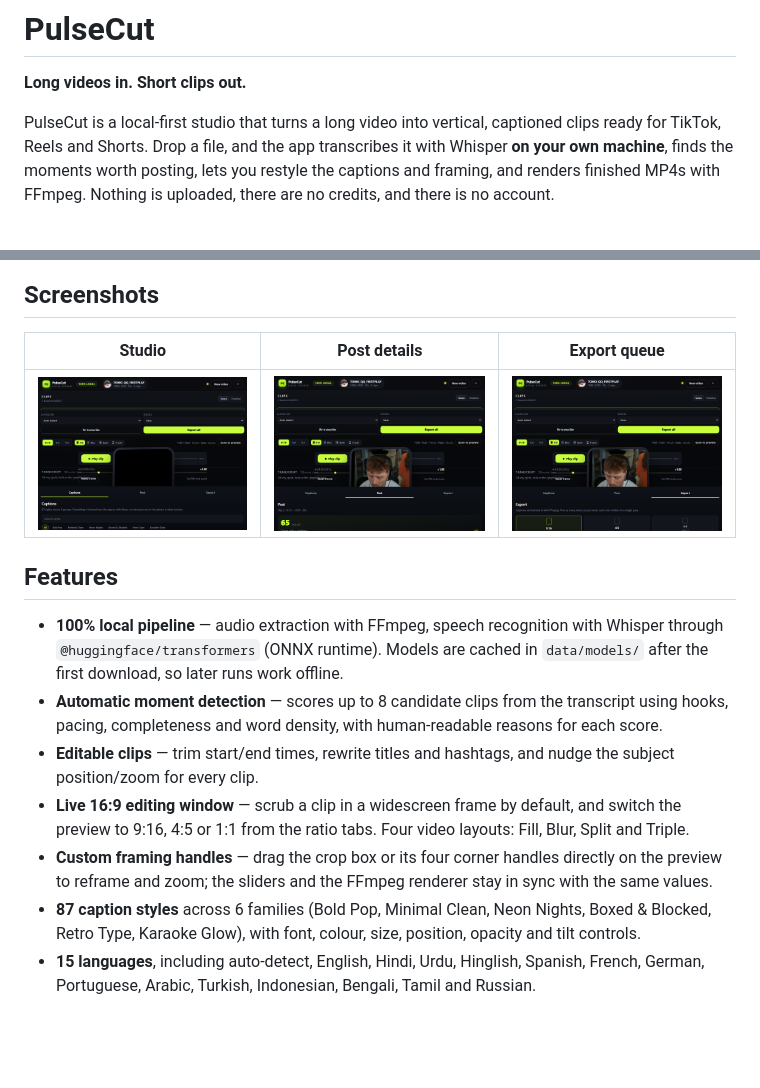
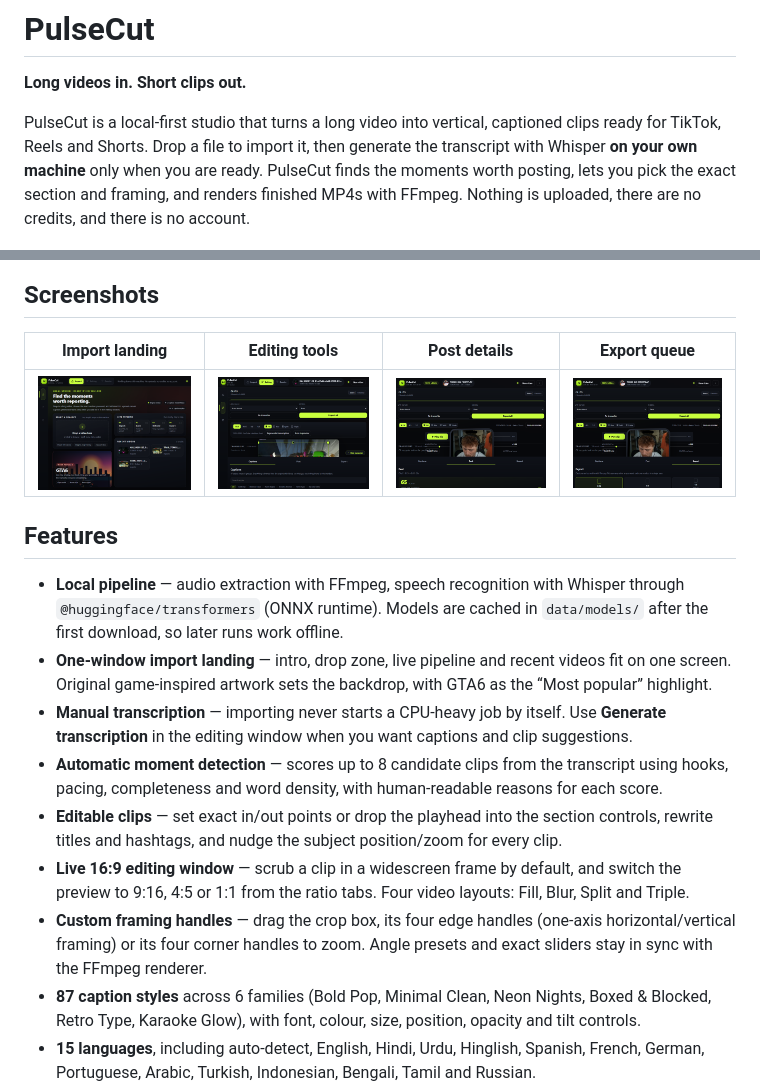
Before and after one commit to juxPapi/pulsecut, a Markdown page: README.md, 2 parts joined by grey strips. Rendered like a GitHub page; pictures changed too: screenshots/05-import-landing.png (added), screenshots/06-editing-tools.png (added); blank space fills up the shorter version.

Commit message:
Redesign import landing and add manual editing controls

```diff
--- a/README.md
+++ b/README.md
@@ -2,23 +2,25 @@
 
 **Long videos in. Short clips out.**
 
-PulseCut is a local-first studio that turns a long video into vertical, captioned clips ready for TikTok, Reels and Shorts. Drop a file, and the app transcribes it with Whisper **on your own machine**, finds the moments worth posting, lets you restyle the captions and framing, and renders finished MP4s with FFmpeg. Nothing is uploaded, there are no credits, and there is no account.
+PulseCut is a local-first studio that turns a long video into vertical, captioned clips ready for TikTok, Reels and Shorts. Drop a file to import it, then generate the transcript with Whisper **on your own machine** only when you are ready. PulseCut finds the moments worth posting, lets you pick the exact section and framing, and renders finished MP4s with FFmpeg. Nothing is uploaded, there are no credits, and there is no account.
 
 ![PulseCut import screen](screenshots/01-import-screen.png)
 
 ## Screenshots
 
-| Studio | Post details | Export queue |
-| --- | --- | --- |
-| ![Caption studio](screenshots/02-studio-captions.png) | ![Post panel](screenshots/03-post-details.png) | ![Export panel](screenshots/04-export-panel.png) |
+| Import landing | Editing tools | Post details | Export queue |
+| --- | --- | --- | --- |
+| ![Import landing](screenshots/05-import-landing.png) | ![Editing tools](screenshots/06-editing-tools.png) | ![Post panel](screenshots/03-post-details.png) | ![Export panel](screenshots/04-export-panel.png) |
 
 ## Features
 
-- **100% local pipeline** — audio extraction with FFmpeg, speech recognition with Whisper through `@huggingface/transformers` (ONNX runtime). Models are cached in `data/models/` after the first download, so later runs work offline.
+- **Local pipeline** — audio extraction with FFmpeg, speech recognition with Whisper through `@huggingface/transformers` (ONNX runtime). Models are cached in `data/models/` after the first download, so later runs work offline.
+- **One-window import landing** — intro, drop zone, live pipeline and recent videos fit on one screen. Original game-inspired artwork sets the backdrop, with GTA6 as the “Most popular” highlight.
+- **Manual transcription** — importing never starts a CPU-heavy job by itself. Use **Generate transcription** in the editing window when you want captions and clip suggestions.
 - **Automatic moment detection** — scores up to 8 candidate clips from the transcript using hooks, pacing, completeness and word density, with human-readable reasons for each score.
-- **Editable clips** — trim start/end times, rewrite titles and hashtags, and nudge the subject position/zoom for every clip.
+- **Editable clips** — set exact in/out points or drop the playhead into the section controls, rewrite titles and hashtags, and nudge the subject position/zoom for every clip.
 - **Live 16:9 editing window** — scrub a clip in a widescreen frame by default, and switch the preview to 9:16, 4:5 or 1:1 from the ratio tabs. Four video layouts: Fill, Blur, Split and Triple.
-- **Custom framing handles** — drag the crop box or its four corner handles directly on the preview to reframe and zoom; the sliders and the FFmpeg renderer stay in sync with the same values.
+- **Custom framing handles** — drag the crop box, its four edge handles (one-axis horizontal/vertical framing) or its four corner handles to zoom. Angle presets and exact sliders stay in sync with the FFmpeg renderer.
 - **87 caption styles** across 6 families (Bold Pop, Minimal Clean, Neon Nights, Boxed & Blocked, Retro Type, Karaoke Glow), with font, colour, size, position, opacity and tilt controls.
 - **15 languages**, including auto-detect, English, Hindi, Urdu, Hinglish, Spanish, French, German, Portuguese, Arabic, Turkish, Indonesian, Bengali, Tamil and Russian.
 - **Three Whisper model sizes** — Tiny (~75 MB), Base (~145 MB, recommended) and Small (~480 MB).
```
Also changed, not shown: 14 other files.
